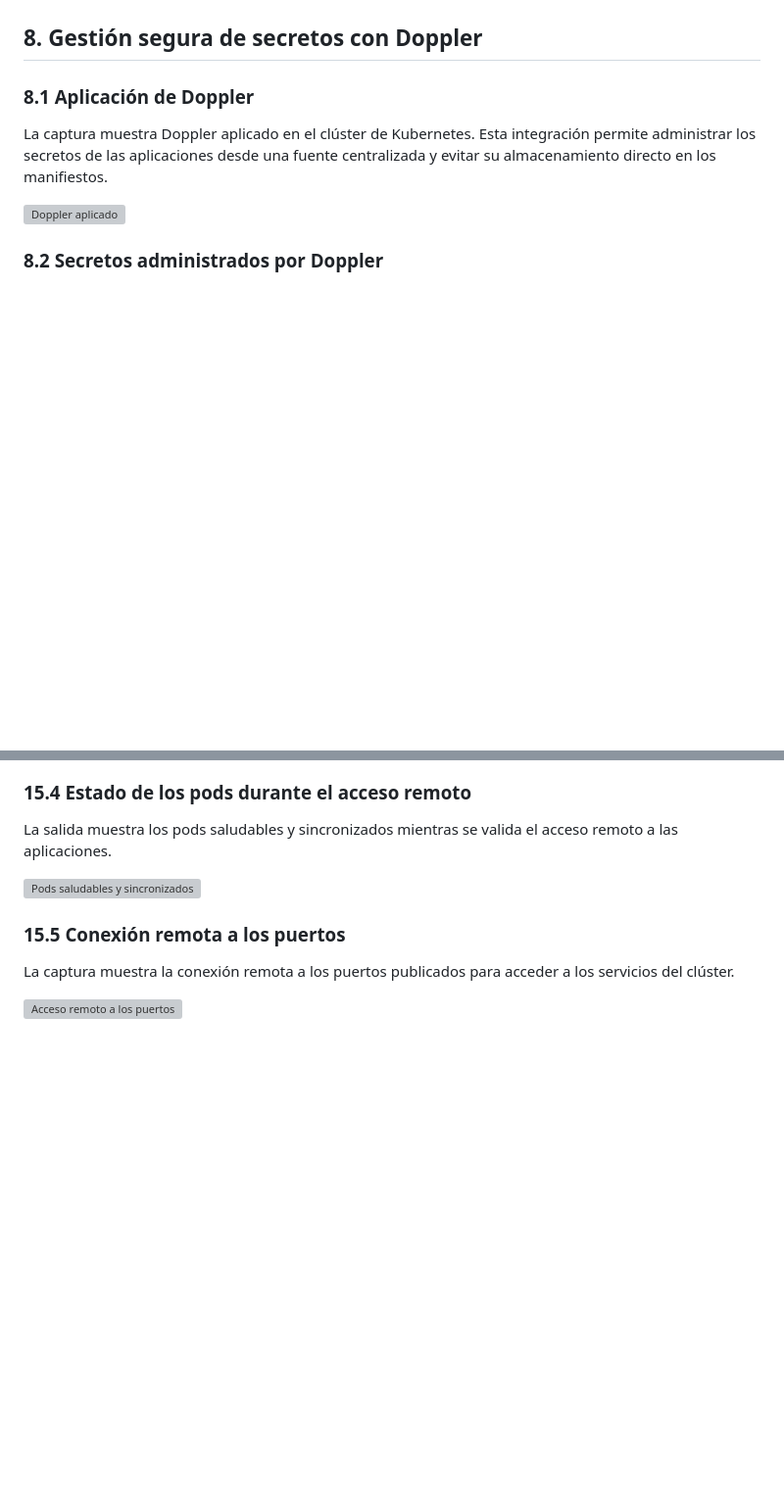
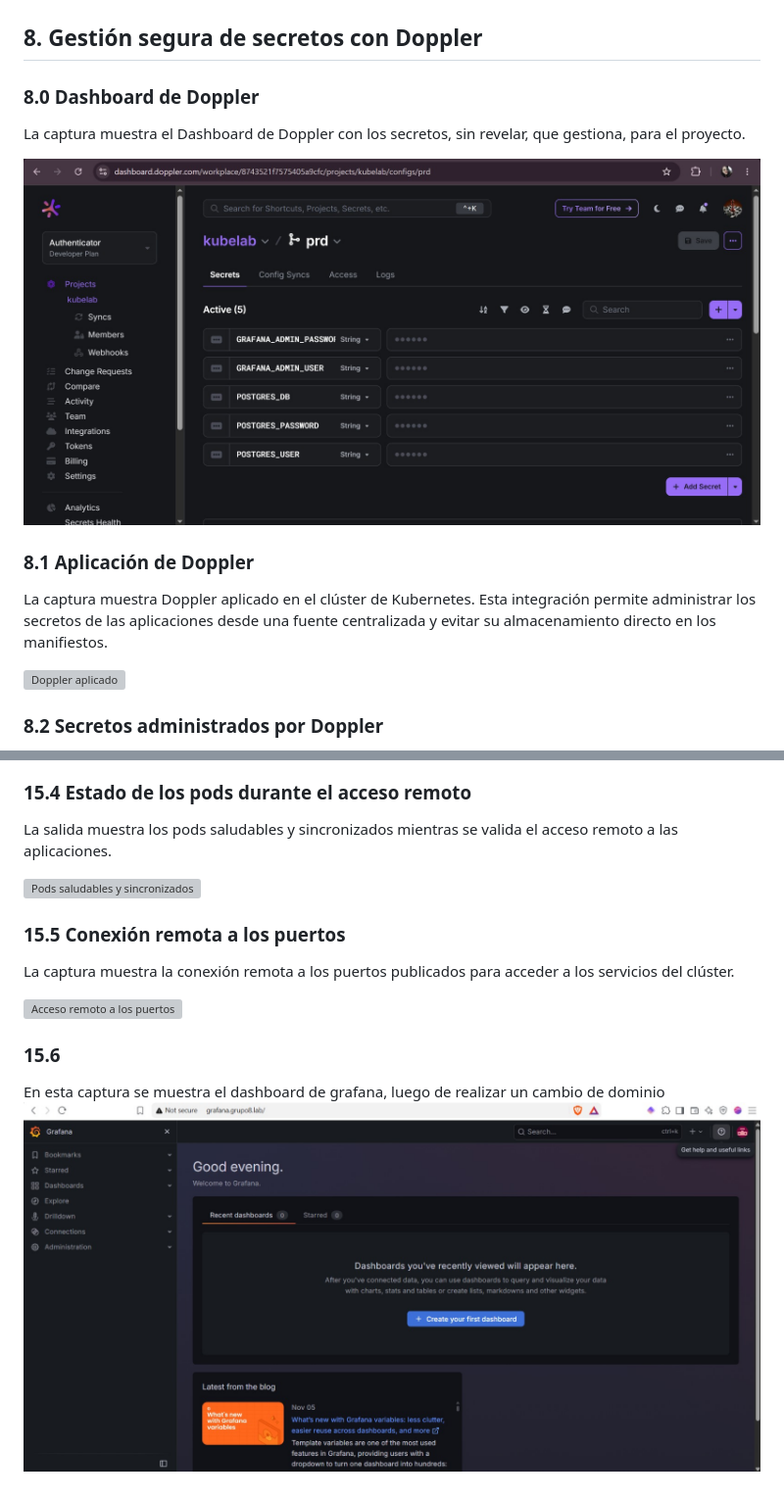
Before and after one commit to Massy100/Cluster_Kubernetes, a Markdown page: README.md, 2 parts joined by grey strips. Shown at 98% size. Drawn GitHub-style; pictures changed too: docs/img/doppler_dashboard.png (added), docs/img/grafana_new_domain_dashboard.png (added); blank space fills up the shorter version; grey boxes are pictures that could not be loaded.

Commit message:
docs[README]: doppler dashboard and grafana domain change

```diff
--- a/README.md
+++ b/README.md
@@ -209,6 +209,12 @@ información mediante el volumen persistente después de reiniciarse.
 ![Recreación del pod y recuperación de datos](docs/img/pod_recreation.png)
 
 ## 8. Gestión segura de secretos con Doppler
+
+### 8.0 Dashboard de Doppler
+
+La captura muestra el Dashboard de Doppler con los secretos, sin revelar, que gestiona, para el proyecto.
+
+![doppler dashboard](docs/img/doppler_dashboard.png)
 
 ### 8.1 Aplicación de Doppler
 
@@ -643,3 +649,7 @@ La captura muestra la conexión remota a los puertos publicados para acceder a
 los servicios del clúster.
 
 ![Acceso remoto a los puertos](docs/img/ports_remote_connection.png)
+
+### 15.6
+En esta captura se muestra el dashboard de grafana, luego de realizar un cambio de dominio
+![grafana dashboard via new domain](docs/img/grafana_new_domain_dashboard.png)
```
